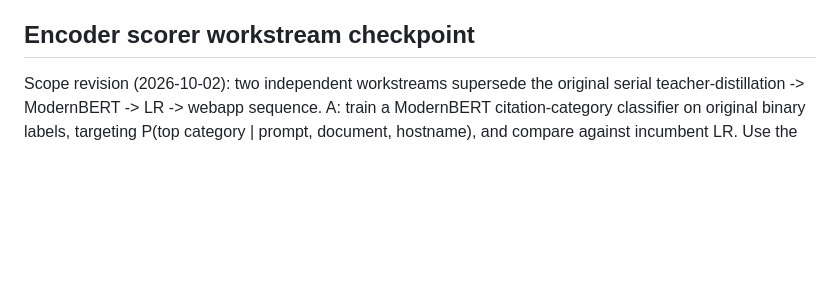
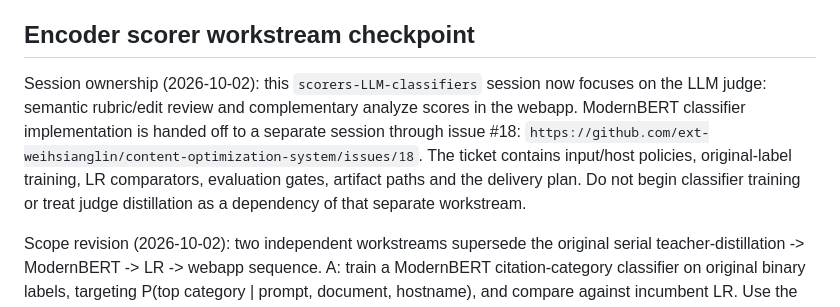
Before and after one commit to ext-weihsianglin/content-optimization-system, a Markdown page: PROJECT_CONTEXT.md, the part around the change. Rendered like a GitHub page; blank space fills up the shorter version.

```diff
--- a/PROJECT_CONTEXT.md
+++ b/PROJECT_CONTEXT.md
@@ -284,6 +284,15 @@ are not committed. All LR code, manifests, report outputs and predictions belong
 under `trad_ml_scorer/`; original analysis and frozen v1/v2 are preserved.
 
 ## Encoder scorer workstream checkpoint
+
+Session ownership (2026-10-02): this `scorers-LLM-classifiers` session now focuses
+on the LLM judge: semantic rubric/edit review and complementary analyze scores in
+the webapp. ModernBERT classifier implementation is handed off to a separate
+session through issue #18:
+`https://github.com/ext-weihsianglin/content-optimization-system/issues/18`.
+The ticket contains input/host policies, original-label training, LR comparators,
+evaluation gates, artifact paths and the delivery plan. Do not begin classifier
+training or treat judge distillation as a dependency of that separate workstream.
 
 Scope revision (2026-10-02): two independent workstreams supersede the original
 serial teacher-distillation -> ModernBERT -> LR -> webapp sequence. A: train a
```
Also changed, not shown: encoder_scorer/README.md (+3 -0 lines), spec/encoder-reward-scorer-plan.md (+5 -0 lines).
